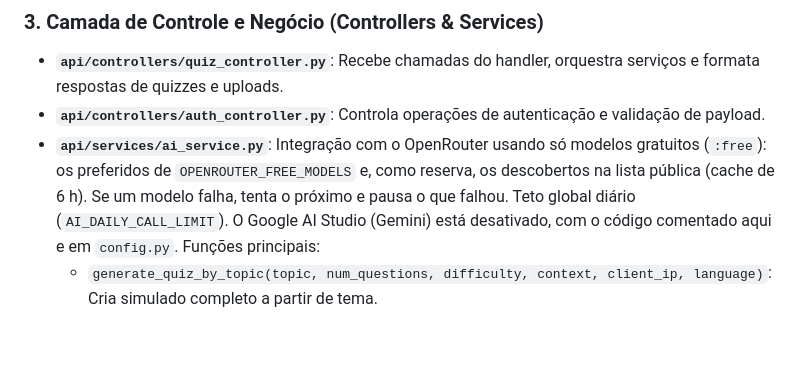
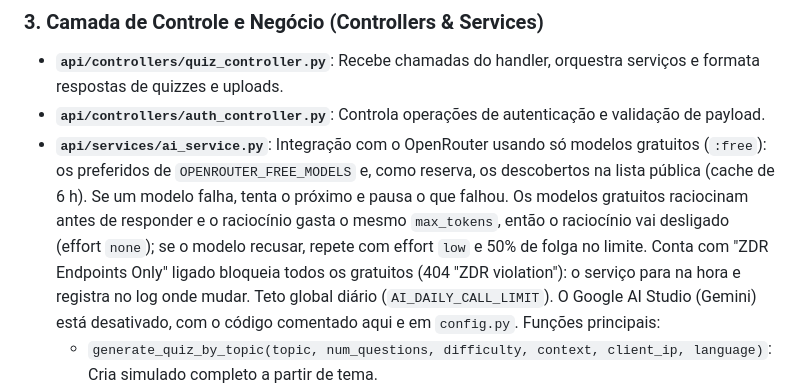
Before and after one commit to Eduardo2049/QuizesStudies, a Markdown page: .agents/rules/codebase_lookup_guide.md, the part around the change. Drawn GitHub-style; blank space fills up the shorter version.

```diff
--- a/.agents/rules/codebase_lookup_guide.md
+++ b/.agents/rules/codebase_lookup_guide.md
@@ -36,7 +36,7 @@ Este documento foi criado para evitar a varredura completa do repositório a cad
 ### 3. Camada de Controle e Negócio (Controllers & Services)
 - **`api/controllers/quiz_controller.py`**: Recebe chamadas do handler, orquestra serviços e formata respostas de quizzes e uploads.
 - **`api/controllers/auth_controller.py`**: Controla operações de autenticação e validação de payload.
-- **`api/services/ai_service.py`**: Integração com o OpenRouter usando só modelos gratuitos (`:free`): os preferidos de `OPENROUTER_FREE_MODELS` e, como reserva, os descobertos na lista pública (cache de 6 h). Se um modelo falha, tenta o próximo e pausa o que falhou. Teto global diário (`AI_DAILY_CALL_LIMIT`). O Google AI Studio (Gemini) está desativado, com o código comentado aqui e em `config.py`. Funções principais:
+- **`api/services/ai_service.py`**: Integração com o OpenRouter usando só modelos gratuitos (`:free`): os preferidos de `OPENROUTER_FREE_MODELS` e, como reserva, os descobertos na lista pública (cache de 6 h). Se um modelo falha, tenta o próximo e pausa o que falhou. Os modelos gratuitos raciocinam antes de responder e o raciocínio gasta o mesmo `max_tokens`, então o raciocínio vai desligado (effort `none`); se o modelo recusar, repete com effort `low` e 50% de folga no limite. Conta com "ZDR Endpoints Only" ligado bloqueia todos os gratuitos (404 "ZDR violation"): o serviço para na hora e registra no log onde mudar. Teto global diário (`AI_DAILY_CALL_LIMIT`). O Google AI Studio (Gemini) está desativado, com o código comentado aqui e em `config.py`. Funções principais:
   - `generate_quiz_by_topic(topic, num_questions, difficulty, context, client_ip, language)`: Cria simulado completo a partir de tema.
   - `parse_and_structure_questions_with_ai(text, max_chars, client_ip, num_questions, context, language)`: Estrutura arquivos sem padrão ou transforma material teórico em questões.
   - `generate_answer_key(questions, client_ip)`: Resolve e cria gabarito fundamentado para questões sem resposta.
```
Also changed, not shown: README.md (+1 -1 lines).
